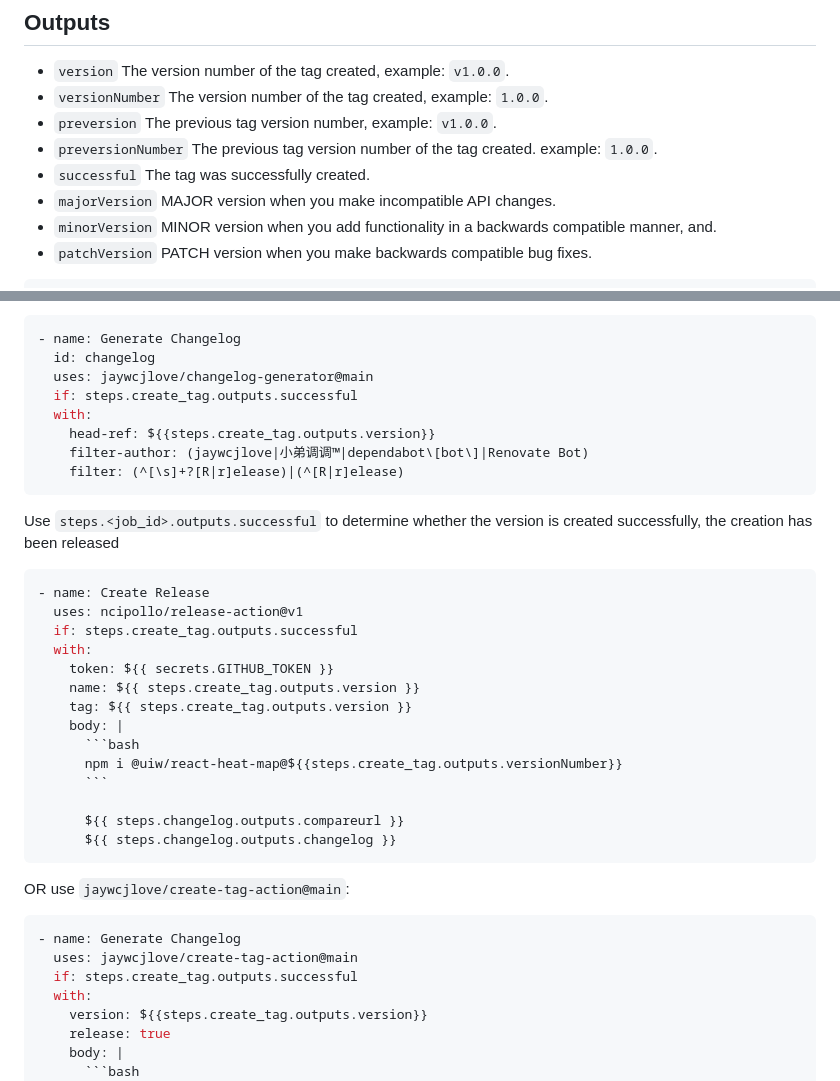
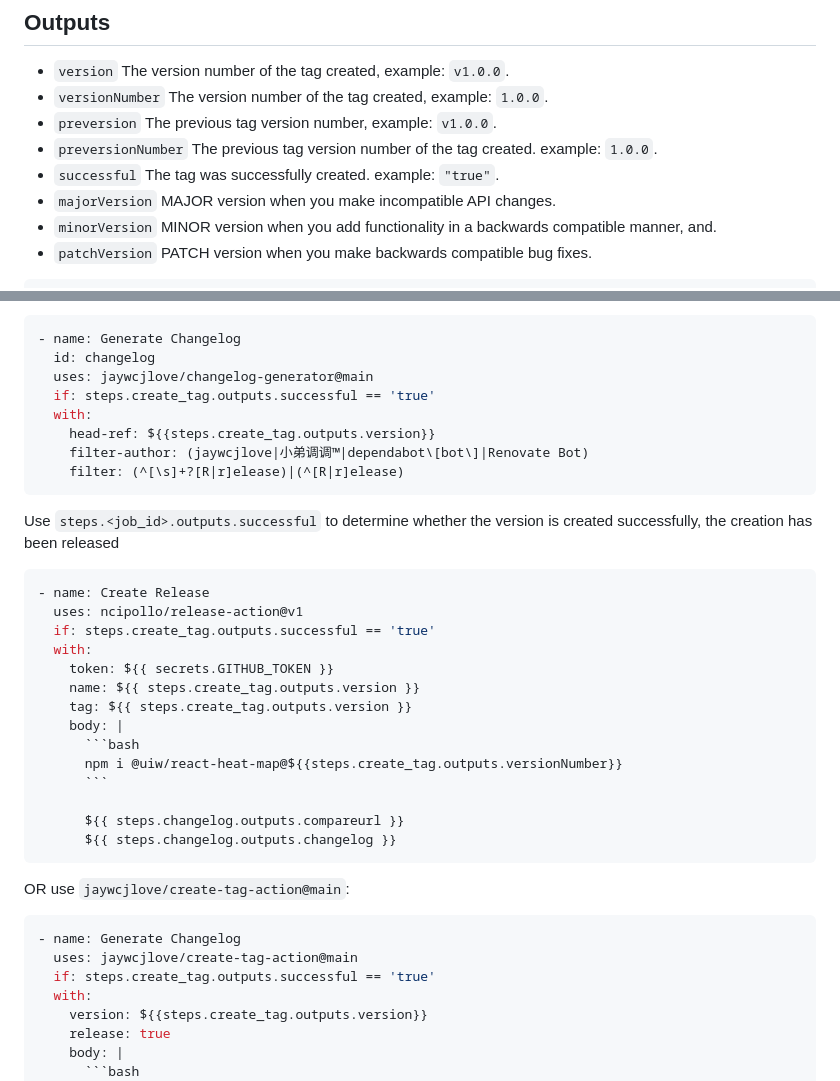
Before and after one commit to jaywcjlove/create-tag-action, a Markdown page: README.md, 2 parts joined by grey strips. GitHub-like rendering.

Commit message:
doc: Update README.md #338

````diff
--- a/README.md
+++ b/README.md
@@ -24,7 +24,7 @@ Auto create tags from commit or package.json
 - `versionNumber` The version number of the tag created, example: `1.0.0`.
 - `preversion` The previous tag version number, example: `v1.0.0`.
 - `preversionNumber` The previous tag version number of the tag created. example: `1.0.0`.
-- `successful` The tag was successfully created.
+- `successful` The tag was successfully created. example: `"true"`.
 - `majorVersion` MAJOR version when you make incompatible API changes.
 - `minorVersion` MINOR version when you add functionality in a backwards compatible manner, and.
 - `patchVersion` PATCH version when you make backwards compatible bug fixes.
@@ -85,7 +85,7 @@ Use `steps.<job_id>.outputs.successful` to determine whether the version is crea
 - name: Generate Changelog
   id: changelog
   uses: jaywcjlove/changelog-generator@main
-  if: steps.create_tag.outputs.successful
+  if: steps.create_tag.outputs.successful == 'true'
   with:
     head-ref: ${{steps.create_tag.outputs.version}}
     filter-author: (jaywcjlove|小弟调调™|dependabot\[bot\]|Renovate Bot)
@@ -97,7 +97,7 @@ Use `steps.<job_id>.outputs.successful` to determine whether the version is crea
 ```yml
 - name: Create Release
   uses: ncipollo/release-action@v1
-  if: steps.create_tag.outputs.successful
+  if: steps.create_tag.outputs.successful == 'true'
   with:
     token: ${{ secrets.GITHUB_TOKEN }}
     name: ${{ steps.create_tag.outputs.version }}
@@ -116,7 +116,7 @@ OR use `jaywcjlove/create-tag-action@main`:
 ```yml
 - name: Generate Changelog
   uses: jaywcjlove/create-tag-action@main
-  if: steps.create_tag.outputs.successful
+  if: steps.create_tag.outputs.successful == 'true'
   with:
     version: ${{steps.create_tag.outputs.version}}
     release: true
````
